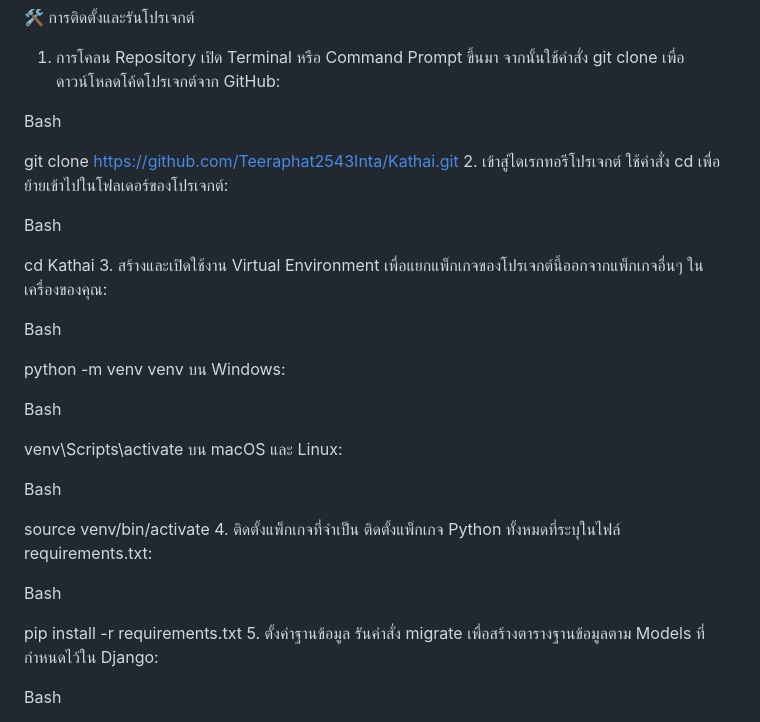
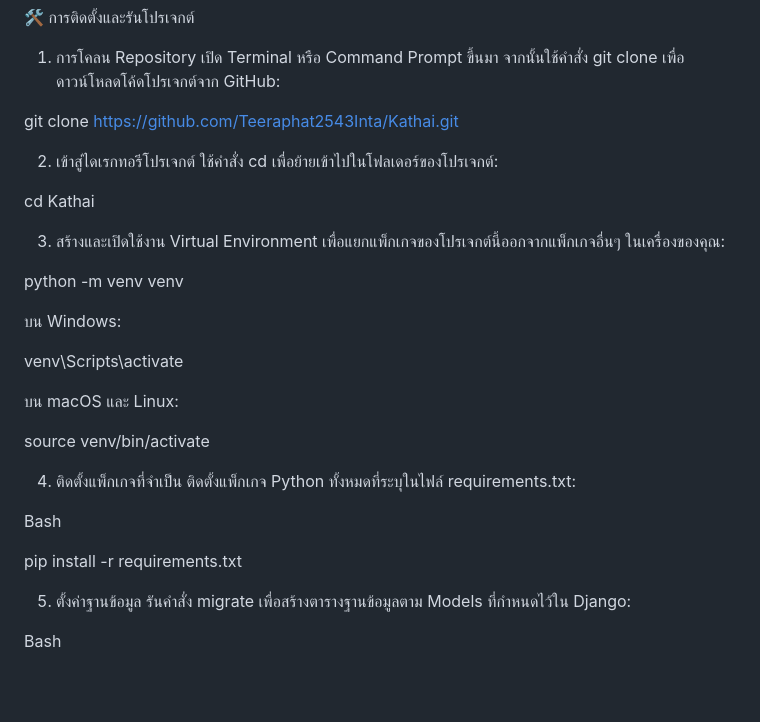
Before and after one commit to Teeraphat2543Inta/Kathai, a Markdown page: README.md, the part around the change. Drawn GitHub-style; blank space fills up the shorter version.

```diff
--- a/README.md
+++ b/README.md
@@ -15,37 +15,38 @@ Other: Git
 1. การโคลน Repository
 เปิด Terminal หรือ Command Prompt ขึ้นมา จากนั้นใช้คำสั่ง git clone เพื่อดาวน์โหลดโค้ดโปรเจกต์จาก GitHub:
 
-Bash
+
 
 git clone https://github.com/Teeraphat2543Inta/Kathai.git
+
 2. เข้าสู่ไดเรกทอรีโปรเจกต์
 ใช้คำสั่ง cd เพื่อย้ายเข้าไปในโฟลเดอร์ของโปรเจกต์:
 
-Bash
 
 cd Kathai
+
 3. สร้างและเปิดใช้งาน Virtual Environment
 เพื่อแยกแพ็กเกจของโปรเจกต์นี้ออกจากแพ็กเกจอื่นๆ ในเครื่องของคุณ:
 
-Bash
 
 python -m venv venv
+
 บน Windows:
 
-Bash
 
 venv\Scripts\activate
+
 บน macOS และ Linux:
 
-Bash
+source venv/bin/activate
 
-source venv/bin/activate
 4. ติดตั้งแพ็กเกจที่จำเป็น
 ติดตั้งแพ็กเกจ Python ทั้งหมดที่ระบุในไฟล์ requirements.txt:
 
 Bash
 
 pip install -r requirements.txt
+
 5. ตั้งค่าฐานข้อมูล
 รันคำสั่ง migrate เพื่อสร้างตารางฐานข้อมูลตาม Models ที่กำหนดไว้ใน Django:
 
```
